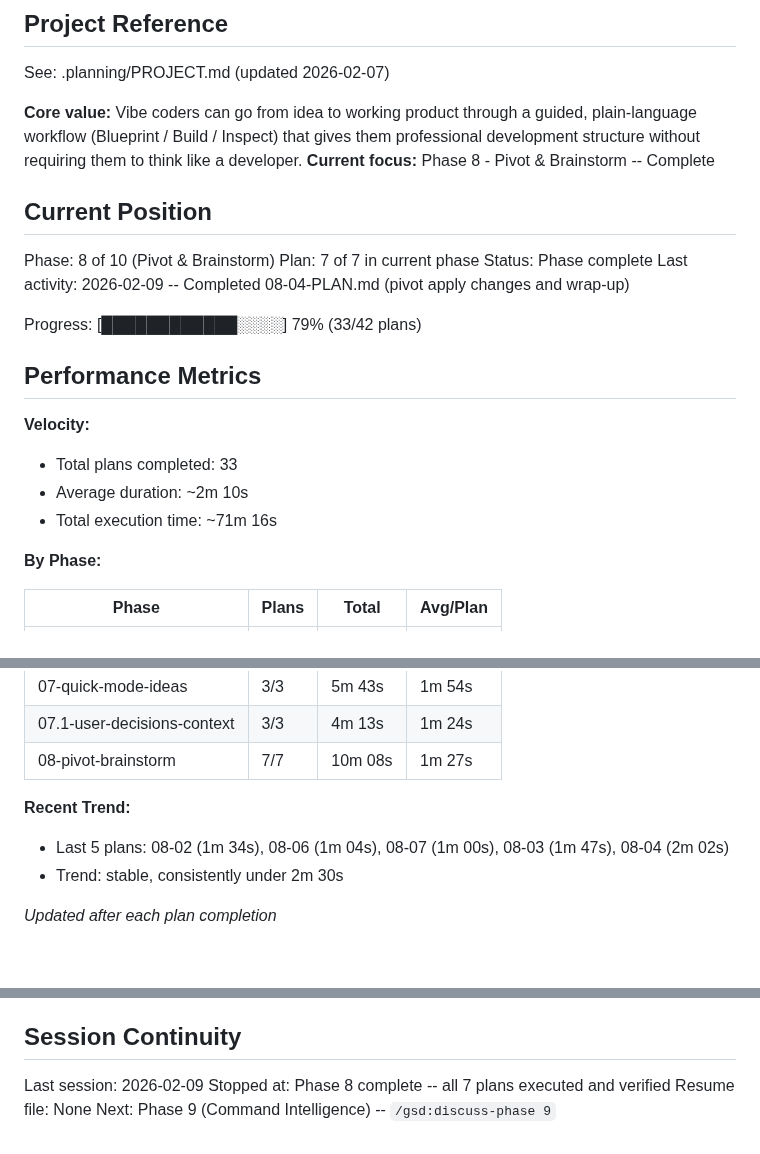
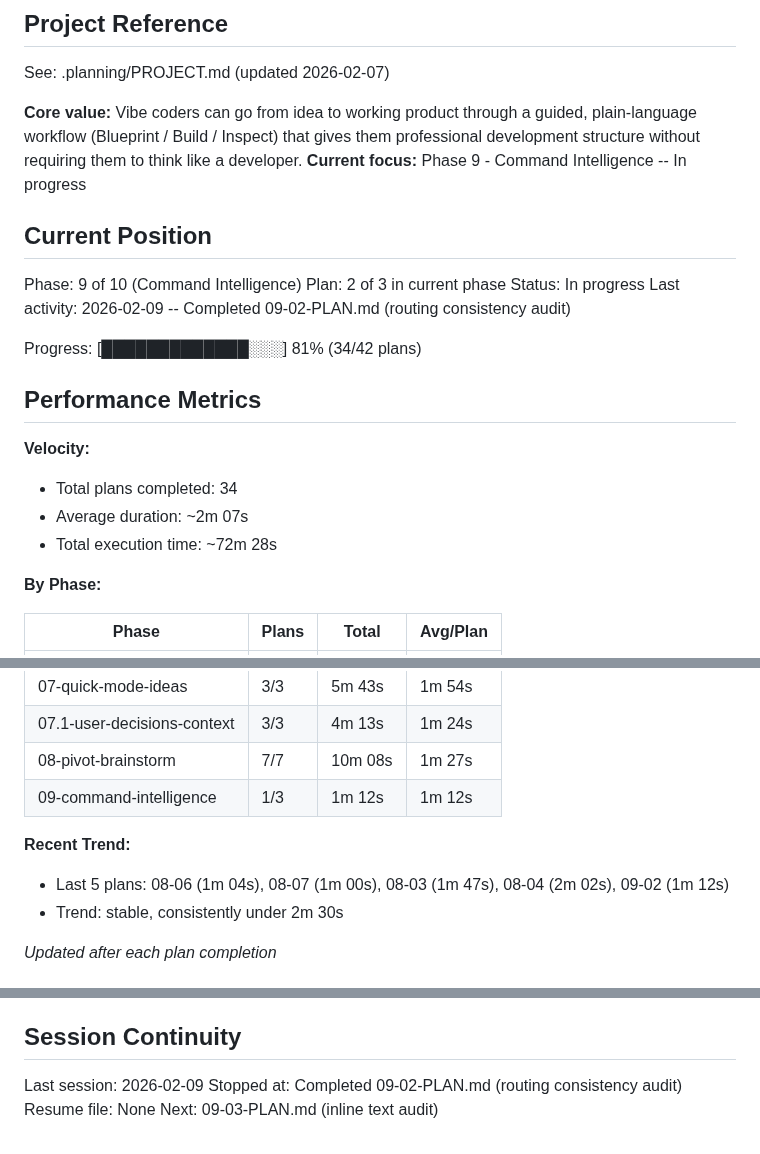
Before and after one commit to noahrasheta/director, a Markdown page: .planning/STATE.md, 3 parts joined by grey strips. Rendered like a GitHub page; blank space fills up the shorter version.

Commit message:
docs(09-02): complete routing consistency audit plan
Tasks completed: 1/1
- Add vision check to inspect and verify routing consistency

SUMMARY: .planning/phases/09-command-intelligence/09-02-SUMMARY.md

Co-Authored-By: Claude Opus 4.6 <noreply@anthropic.com>

```diff
--- a/.planning/STATE.md
+++ b/.planning/STATE.md
@@ -5,23 +5,23 @@
 See: .planning/PROJECT.md (updated 2026-02-07)
 
 **Core value:** Vibe coders can go from idea to working product through a guided, plain-language workflow (Blueprint / Build / Inspect) that gives them professional development structure without requiring them to think like a developer.
-**Current focus:** Phase 8 - Pivot & Brainstorm -- Complete
+**Current focus:** Phase 9 - Command Intelligence -- In progress
 
 ## Current Position
 
-Phase: 8 of 10 (Pivot & Brainstorm)
-Plan: 7 of 7 in current phase
-Status: Phase complete
-Last activity: 2026-02-09 -- Completed 08-04-PLAN.md (pivot apply changes and wrap-up)
+Phase: 9 of 10 (Command Intelligence)
+Plan: 2 of 3 in current phase
+Status: In progress
+Last activity: 2026-02-09 -- Completed 09-02-PLAN.md (routing consistency audit)
 
-Progress: [████████████░░░░] 79% (33/42 plans)
+Progress: [█████████████░░░] 81% (34/42 plans)
 
 ## Performance Metrics
 
 **Velocity:**
-- Total plans completed: 33
-- Average duration: ~2m 10s
-- Total execution time: ~71m 16s
+- Total plans completed: 34
+- Average duration: ~2m 07s
+- Total execution time: ~72m 28s
 
 **By Phase:**
 
@@ -36,9 +36,10 @@ Progress: [████████████░░░░] 79% (33/42 plans)
 | 07-quick-mode-ideas | 3/3 | 5m 43s | 1m 54s |
 | 07.1-user-decisions-context | 3/3 | 4m 13s | 1m 24s |
 | 08-pivot-brainstorm | 7/7 | 10m 08s | 1m 27s |
+| 09-command-intelligence | 1/3 | 1m 12s | 1m 12s |
 
 **Recent Trend:**
-- Last 5 plans: 08-02 (1m 34s), 08-06 (1m 04s), 08-07 (1m 00s), 08-03 (1m 47s), 08-04 (2m 02s)
+- Last 5 plans: 08-06 (1m 04s), 08-07 (1m 00s), 08-03 (1m 47s), 08-04 (2m 02s), 09-02 (1m 12s)
 - Trend: stable, consistently under 2m 30s
 
 *Updated after each plan completion*
@@ -199,6 +203,6 @@ None yet.
 ## Session Continuity
 
 Last session: 2026-02-09
-Stopped at: Phase 8 complete -- all 7 plans executed and verified
+Stopped at: Completed 09-02-PLAN.md (routing consistency audit)
 Resume file: None
-Next: Phase 9 (Command Intelligence) -- `/gsd:discuss-phase 9`
+Next: 09-03-PLAN.md (inline text audit)
```
Also changed, not shown: other parts of .planning/STATE.md (+3 -0 lines), 1 other file.
